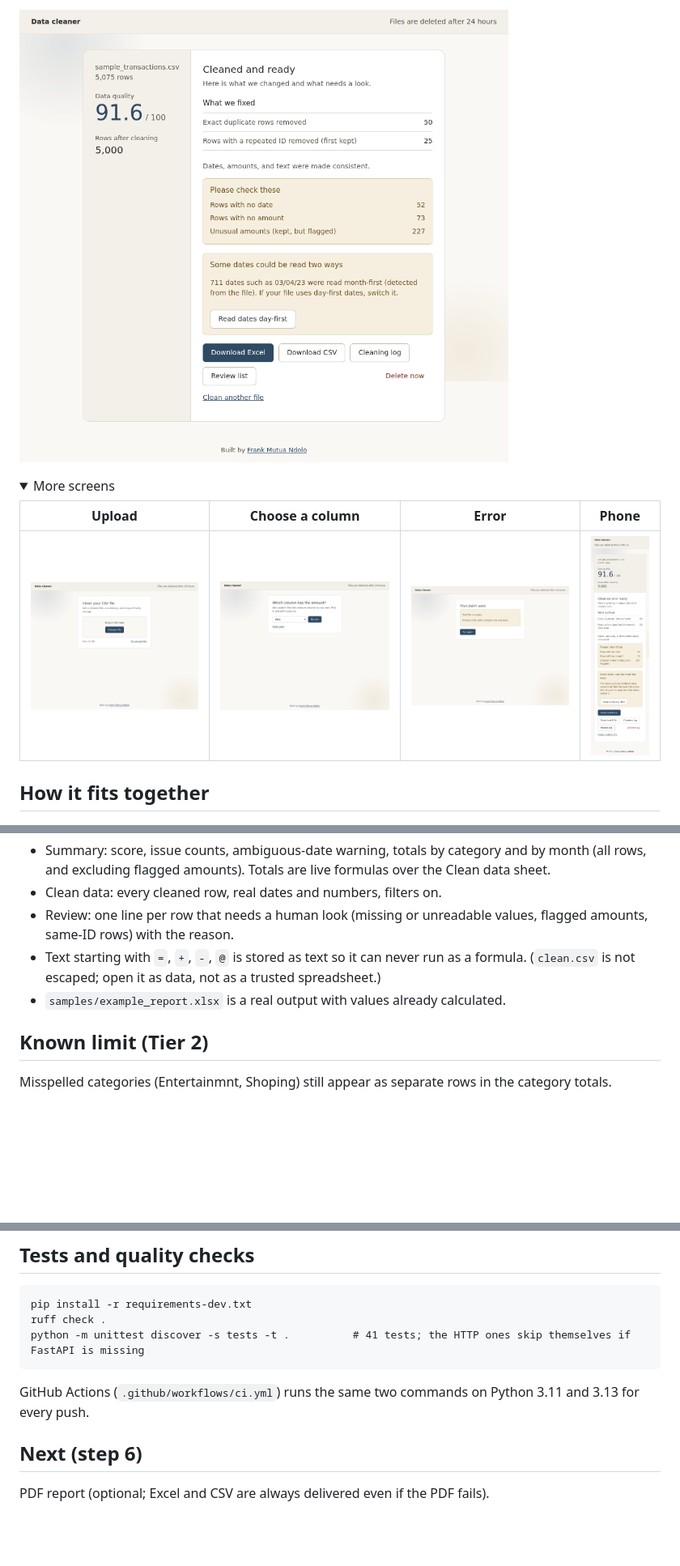
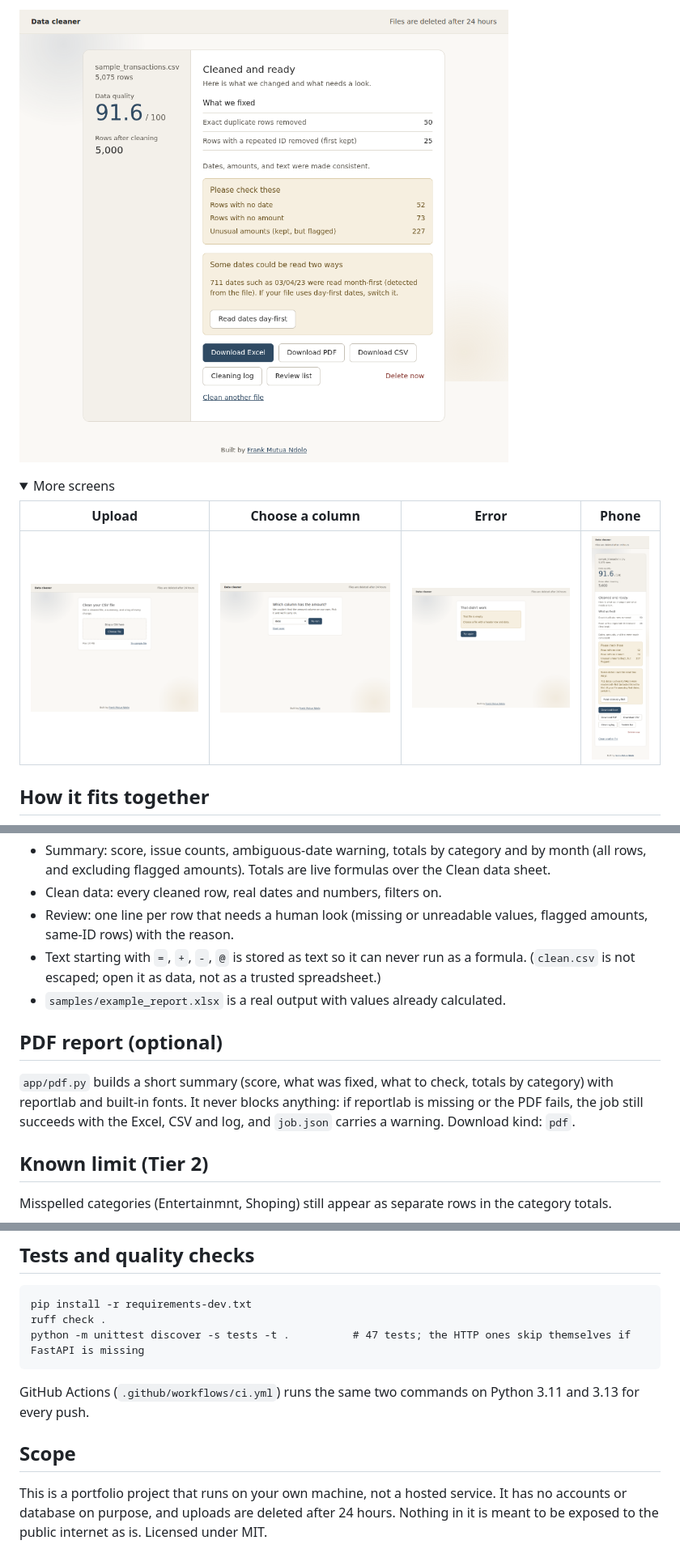
Before and after one commit to Franklin254M/report-generator, a Markdown page: README.md, 3 parts joined by grey strips. Shown: that part at 81% size. Drawn GitHub-style; pictures changed too: docs/screenshots/result-mobile.png, docs/screenshots/result.png; folded sections open; blank space fills up the shorter version.

```diff
--- a/README.md
+++ b/README.md
@@ -63,6 +62,11 @@ Share of input rows with a valid date, a valid amount, and no outlier flag. Remo
 - Text starting with `=`, `+`, `-`, `@` is stored as text so it can never run as a formula. (`clean.csv` is not escaped; open it as data, not as a trusted spreadsheet.)
 - `samples/example_report.xlsx` is a real output with values already calculated.
 
+## PDF report (optional)
+`app/pdf.py` builds a short summary (score, what was fixed, what to check, totals by category) with reportlab and built-in fonts.
+It never blocks anything: if reportlab is missing or the PDF fails, the job still succeeds with the Excel, CSV and log, and `job.json` carries a warning.
+Download kind: `pdf`.
+
 ## Known limit (Tier 2)
 Misspelled categories (Entertainmnt, Shoping) still appear as separate rows in the category totals.
 
@@ -108,9 +112,10 @@ One system font stack, 6px corners, no shadows.
 ## Tests and quality checks
     pip install -r requirements-dev.txt
     ruff check .
-    python -m unittest discover -s tests -t .          # 41 tests; the HTTP ones skip themselves if FastAPI is missing
+    python -m unittest discover -s tests -t .          # 47 tests; the HTTP ones skip themselves if FastAPI is missing
 
 GitHub Actions (`.github/workflows/ci.yml`) runs the same two commands on Python 3.11 and 3.13 for every push.
 
-## Next (step 6)
-PDF report (optional; Excel and CSV are always delivered even if the PDF fails).
+## Scope
+This is a portfolio project that runs on your own machine, not a hosted service. It has no accounts or database on purpose, and uploads are
+deleted after 24 hours. Nothing in it is meant to be exposed to the public internet as is. Licensed under MIT.
```
Also changed, not shown: other parts of README.md (+5 -6 lines), 10 other files.
